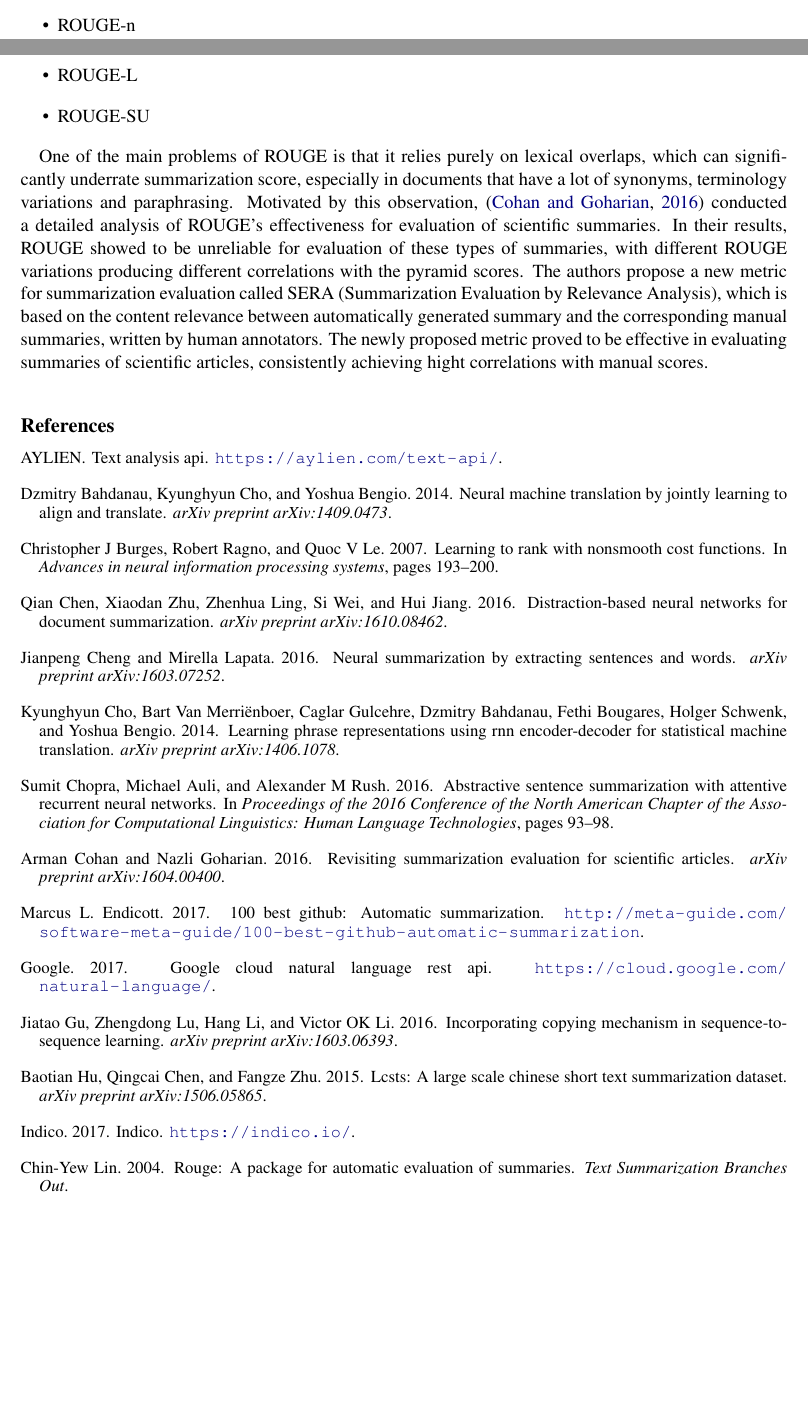
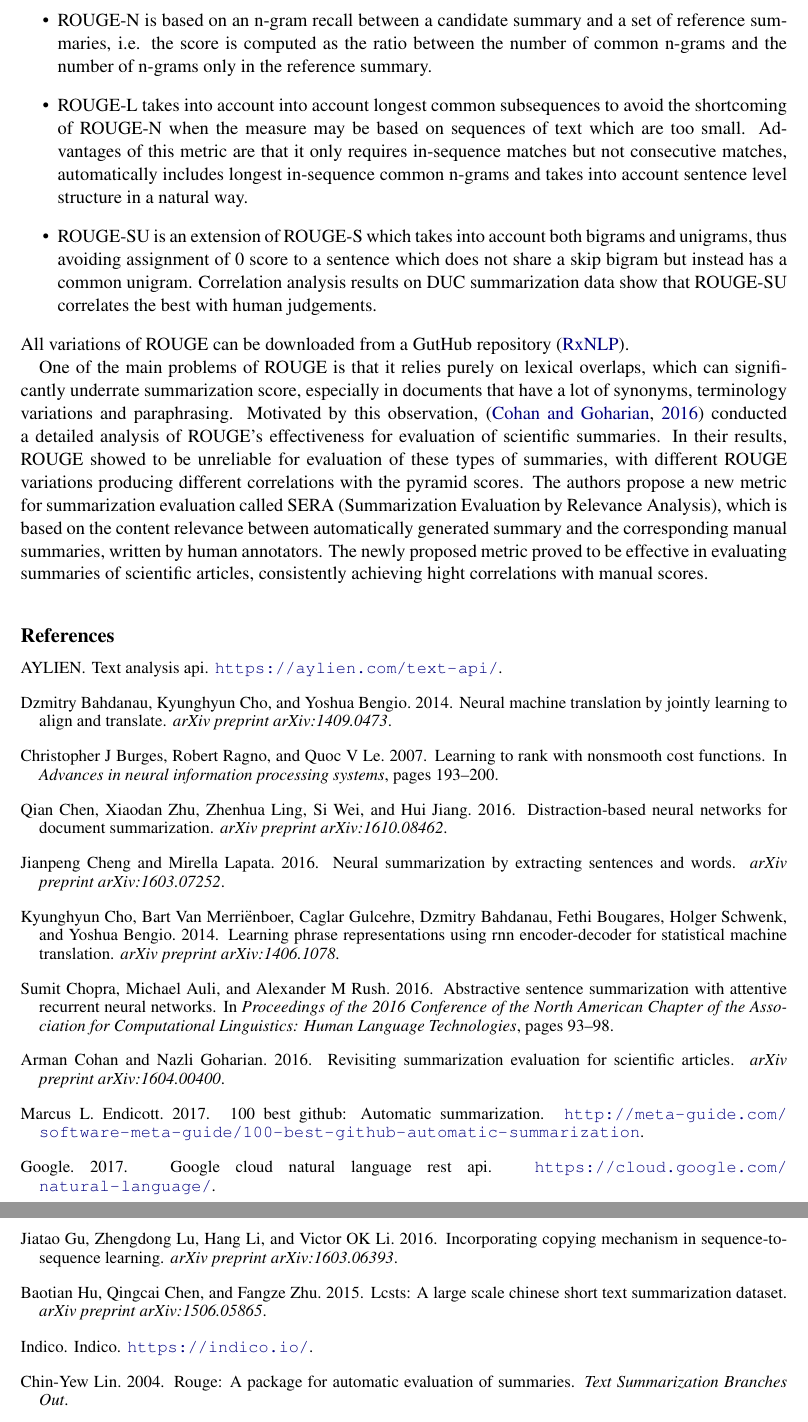
Before and after one commit to shkoderin/SummarizationReport, a LaTeX paper (acl2018.tex, which reads acl2018.bib): two parts of pages 5 and 6 of 7 before the commit and two parts of pages 6 and 7 of 8 after it, joined at a grey line, cut at the place of the change, the shorter picture padded with empty space. Compiled offline with pdfLaTeX.

Commit message:
ROUGE types

```diff
--- a/acl2018.bib
+++ b/acl2018.bib
@@ -309,7 +308,6 @@
 @misc{indicoapi,
   author = {Indico},
   title = {Indico},
-  year = {2017},
   publisher = {https://indico.io/},
   journal = {https://indico.io/},
   howpublished = {\url{https://indico.io/}},
--- a/acl2018.tex
+++ b/acl2018.tex
@@ -219,10 +219,13 @@ ROUGE is cheap and fast, and, unlike BLEU, that is oriented at precision, which
 
 There are several variations of ROUGE. Below we shortly describe the ones that are most commonly used.
 \begin{itemize}
-\item ROUGE-n
-\item ROUGE-L
-\item ROUGE-SU
+\item ROUGE-N is based on an n-gram recall between a candidate summary and a set of reference summaries, i.e. the score is computed as the ratio between the number of common n-grams and the number of n-grams only in the reference summary.
+\item ROUGE-L takes into account into account longest common subsequences to avoid the shortcoming of ROUGE-N when the measure may be based on sequences of text which are too small.
+Advantages of this metric are that it only requires in-sequence matches but not consecutive matches, automatically includes longest in-sequence common n-grams and takes into account sentence level structure in a natural way.
+\item ROUGE-SU is an extension of ROUGE-S which takes into account both bigrams and unigrams, thus avoiding assignment of 0 score to a sentence which does not share a skip bigram but instead has a common unigram.
+Correlation analysis results on DUC summarization data show that ROUGE-SU correlates the best with human judgements.
 \end{itemize}
+All variations of ROUGE can be downloaded from a GutHub repository \cite{rougerepos}.
 
 One of the main problems of ROUGE is that it relies purely on lexical overlaps, which can significantly underrate summarization score, especially in documents that have a lot of synonyms, terminology variations and paraphrasing.
 Motivated by this observation, \cite{cohan2016revisiting} conducted a detailed  analysis of ROUGE’s effectiveness for evaluation of scientific summaries.
```
Also changed, not shown: acl2018.bbl, acl2018.bib (10 more changed lines), 5 other files.
